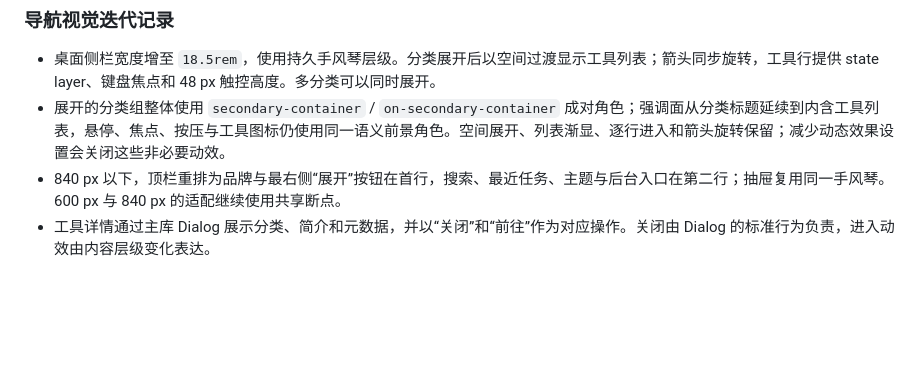
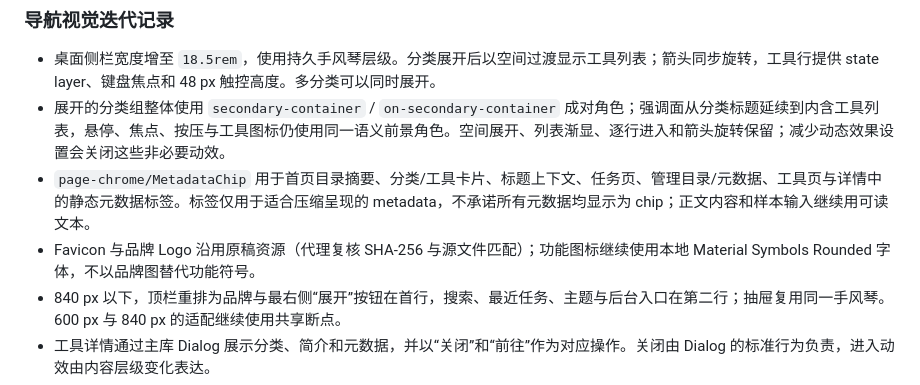
Before and after one commit to Stellan-Frost/iTools, a Markdown page: docs/18-stage-2-design-system.md, the part around the change. GitHub-like rendering; blank space fills up the shorter version.

Commit message:
docs: record metadata presentation decisions

```diff
--- a/docs/18-stage-2-design-system.md
+++ b/docs/18-stage-2-design-system.md
@@ -53,6 +53,8 @@
 
 - 桌面侧栏宽度增至 `18.5rem`，使用持久手风琴层级。分类展开后以空间过渡显示工具列表；箭头同步旋转，工具行提供 state layer、键盘焦点和 48 px 触控高度。多分类可以同时展开。
 - 展开的分类组整体使用 `secondary-container` / `on-secondary-container` 成对角色；强调面从分类标题延续到内含工具列表，悬停、焦点、按压与工具图标仍使用同一语义前景角色。空间展开、列表渐显、逐行进入和箭头旋转保留；减少动态效果设置会关闭这些非必要动效。
+- `page-chrome/MetadataChip` 用于首页目录摘要、分类/工具卡片、标题上下文、任务页、管理目录/元数据、工具页与详情中的静态元数据标签。标签仅用于适合压缩呈现的 metadata，不承诺所有元数据均显示为 chip；正文内容和样本输入继续用可读文本。
+- Favicon 与品牌 Logo 沿用原稿资源（代理复核 SHA-256 与源文件匹配）；功能图标继续使用本地 Material Symbols Rounded 字体，不以品牌图替代功能符号。
 - 840 px 以下，顶栏重排为品牌与最右侧“展开”按钮在首行，搜索、最近任务、主题与后台入口在第二行；抽屉复用同一手风琴。600 px 与 840 px 的适配继续使用共享断点。
 - 工具详情通过主库 Dialog 展示分类、简介和元数据，并以“关闭”和“前往”作为对应操作。关闭由 Dialog 的标准行为负责，进入动效由内容层级变化表达。
 - 页面组合只使用 `--md-sys-color-*`、`--md-sys-typescale-*`、现有形状/间距/动效 Token；新增导航宽度、行高、图标、焦点环、state-layer opacity 与按压/对话框进入 scale token 记录在适配层 README。分类和对话框动效遵循 `prefers-reduced-motion`；抽屉开合继续由主库 NavigationDrawer 负责。
```
